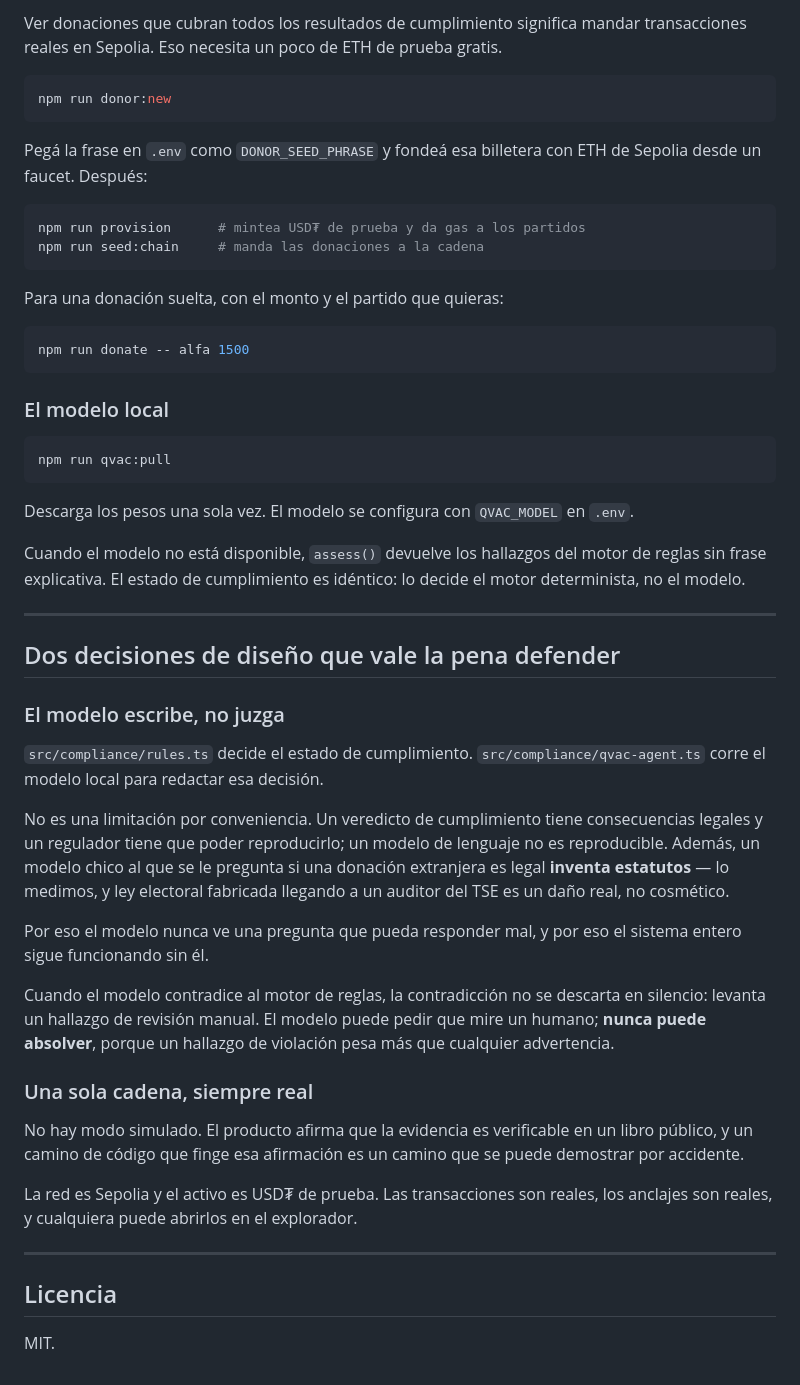
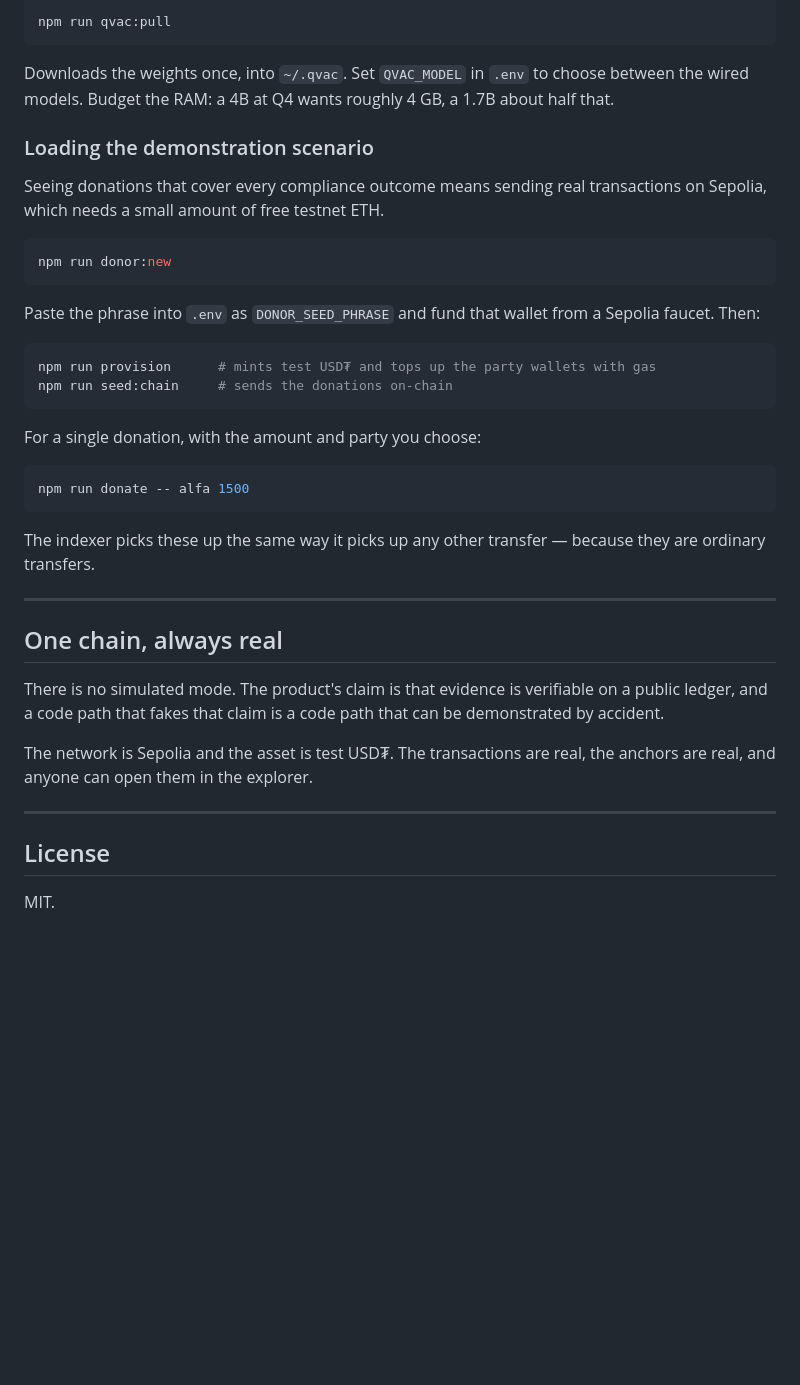
Before and after one commit to Velar-Bonds/Velar-Audit, a Markdown page: README.md, the part around one of its changes. Rendered like a GitHub page; blank space fills up the shorter version.

````diff
--- a/README.md
+++ b/README.md
@@ -232,72 +317,51 @@ muestra datos de cadena en vivo. **Para esto no hacen falta fondos de testnet.**
 
-Ver donaciones que cubran todos los resultados de cumplimiento significa mandar
-transacciones reales en Sepolia. Eso necesita un poco de ETH de prueba gratis.
+```bash
+npm run qvac:pull
+```
+
+Downloads the weights once, into `~/.qvac`. Set `QVAC_MODEL` in `.env` to choose
+between the wired models. Budget the RAM: a 4B at Q4 wants roughly 4 GB, a 1.7B
+about half that.
+
+### Loading the demonstration scenario
+
+Seeing donations that cover every compliance outcome means sending real
+transactions on Sepolia, which needs a small amount of free testnet ETH.
 
 ```bash
 npm run donor:new
 ```
 
-Pegá la frase en `.env` como `DONOR_SEED_PHRASE` y fondeá esa billetera con ETH
-de Sepolia desde un faucet. Después:
+Paste the phrase into `.env` as `DONOR_SEED_PHRASE` and fund that wallet from a
+Sepolia faucet. Then:
 
 ```bash
-npm run provision      # mintea USD₮ de prueba y da gas a los partidos
-npm run seed:chain     # manda las donaciones a la cadena
+npm run provision      # mints test USD₮ and tops up the party wallets with gas
+npm run seed:chain     # sends the donations on-chain
 ```
 
-Para una donación suelta, con el monto y el partido que quieras:
+For a single donation, with the amount and party you choose:
 
 ```bash
 npm run donate -- alfa 1500
 ```
 
-### El modelo local
-
-```bash
-npm run qvac:pull
-```
-
-Descarga los pesos una sola vez. El modelo se configura con `QVAC_MODEL` en
-`.env`.
-
-Cuando el modelo no está disponible, `assess()` devuelve los hallazgos del motor
-de reglas sin frase explicativa. El estado de cumplimiento es idéntico: lo decide
-el motor determinista, no el modelo.
+The indexer picks these up the same way it picks up any other transfer — because
+they are ordinary transfers.
 
 ---
 
-## Dos decisiones de diseño que vale la pena defender
+## One chain, always real
 
-### El modelo escribe, no juzga
+There is no simulated mode. The product's claim is that evidence is verifiable on
+a public ledger, and a code path that fakes that claim is a code path that can be
+demonstrated by accident.
 
-`src/compliance/rules.ts` decide el estado de cumplimiento.
-`src/compliance/qvac-agent.ts` corre el modelo local para redactar esa decisión.
-
-No es una limitación por conveniencia. Un veredicto de cumplimiento tiene
-consecuencias legales y un regulador tiene que poder reproducirlo; un modelo de
-lenguaje no es reproducible. Además, un modelo chico al que se le pregunta si una
-donación extranjera es legal **inventa estatutos** — lo medimos, y ley electoral
-fabricada llegando a un auditor del TSE es un daño real, no cosmético.
-
-Por eso el modelo nunca ve una pregunta que pueda responder mal, y por eso el
-sistema entero sigue funcionando sin él.
-
-Cuando el modelo contradice al motor de reglas, la contradicción no se descarta
-en silencio: levanta un hallazgo de revisión manual. El modelo puede pedir que
-mire un humano; **nunca puede absolver**, porque un hallazgo de violación pesa
-más que cualquier advertencia.
-
-### Una sola cadena, siempre real
-
-No hay modo simulado. El producto afirma que la evidencia es verificable en un
-libro público, y un camino de código que finge esa afirmación es un camino que se
-puede demostrar por accidente.
-
-La red es Sepolia y el activo es USD₮ de prueba. Las transacciones son reales,
-los anclajes son reales, y cualquiera puede abrirlos en el explorador.
+The network is Sepolia and the asset is test USD₮. The transactions are real, the
+anchors are real, and anyone can open them in the explorer.
 
 ---
 
-## Licencia
+## License
 
 MIT.
````
Also changed, not shown: other parts of README.md (+219 -134 lines).
